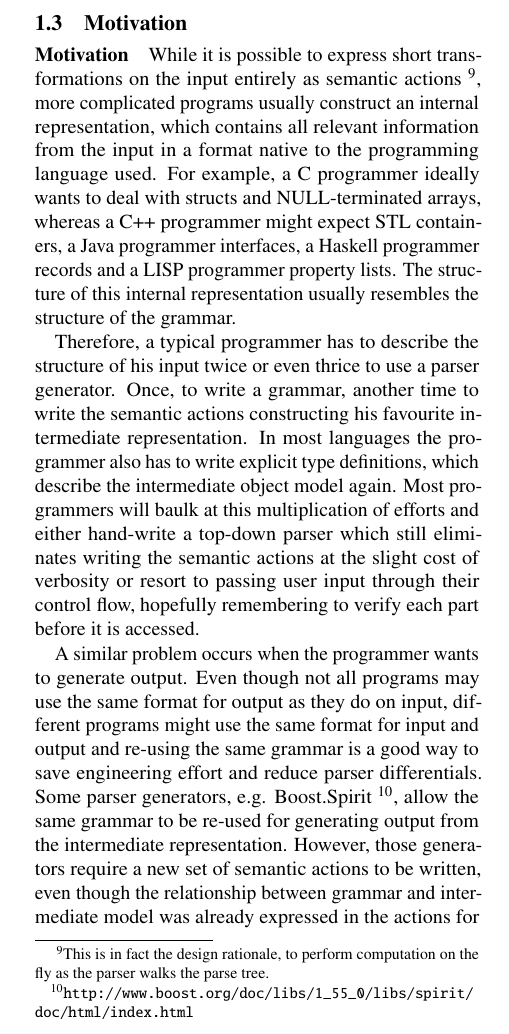
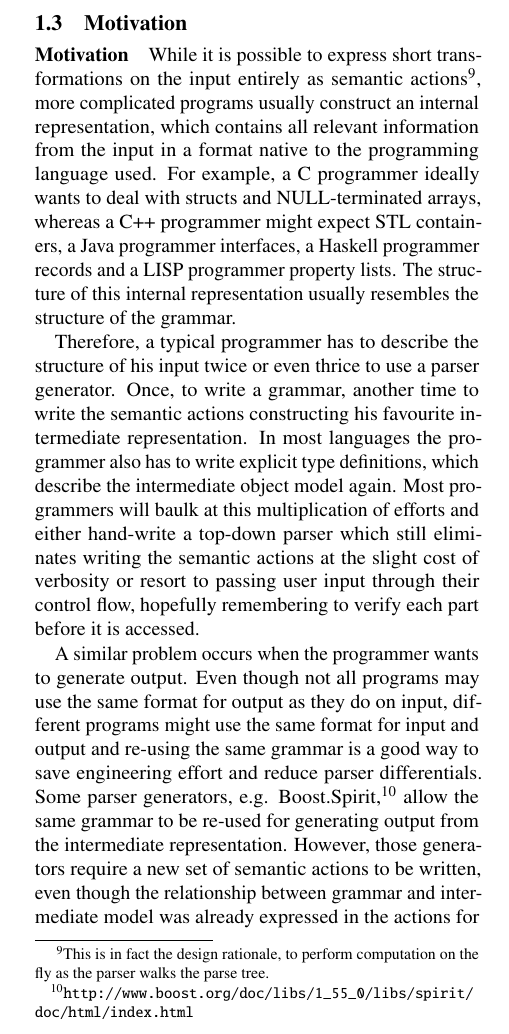
Before and after one commit to jbangert/nail, a LaTeX paper (paper/main.tex, which reads paper/intro.tex): part of one column of page 2 of 7, cut so that both start at the same text. Compiled offline with pdfLaTeX.

Commit message:
consistent footnote spacing

```diff
--- a/paper/intro.tex
+++ b/paper/intro.tex
@@ -130,7 +128,7 @@ Even though not all programs may use the same format for output as they do on in
 programs might use the same format for input and output and re-using the same grammar is a good way
 to save engineering effort and reduce parser differentials.
 Some parser generators, e.g.
-Boost.Spirit \footnote{\url{http://www.boost.org/doc/libs/1_55_0/libs/spirit/doc/html/index.html}},
+Boost.Spirit,\footnote{\url{http://www.boost.org/doc/libs/1_55_0/libs/spirit/doc/html/index.html}}
 allow the same grammar to be re-used for generating output from the intermediate representation.
 However, those generators require a new set of semantic actions to be written, even though the
 relationship between grammar and intermediate model was already expressed in the actions for the
```
Also changed, not shown: paper/design.tex (+1 -1 lines), paper/intro.tex (8 more changed lines).
